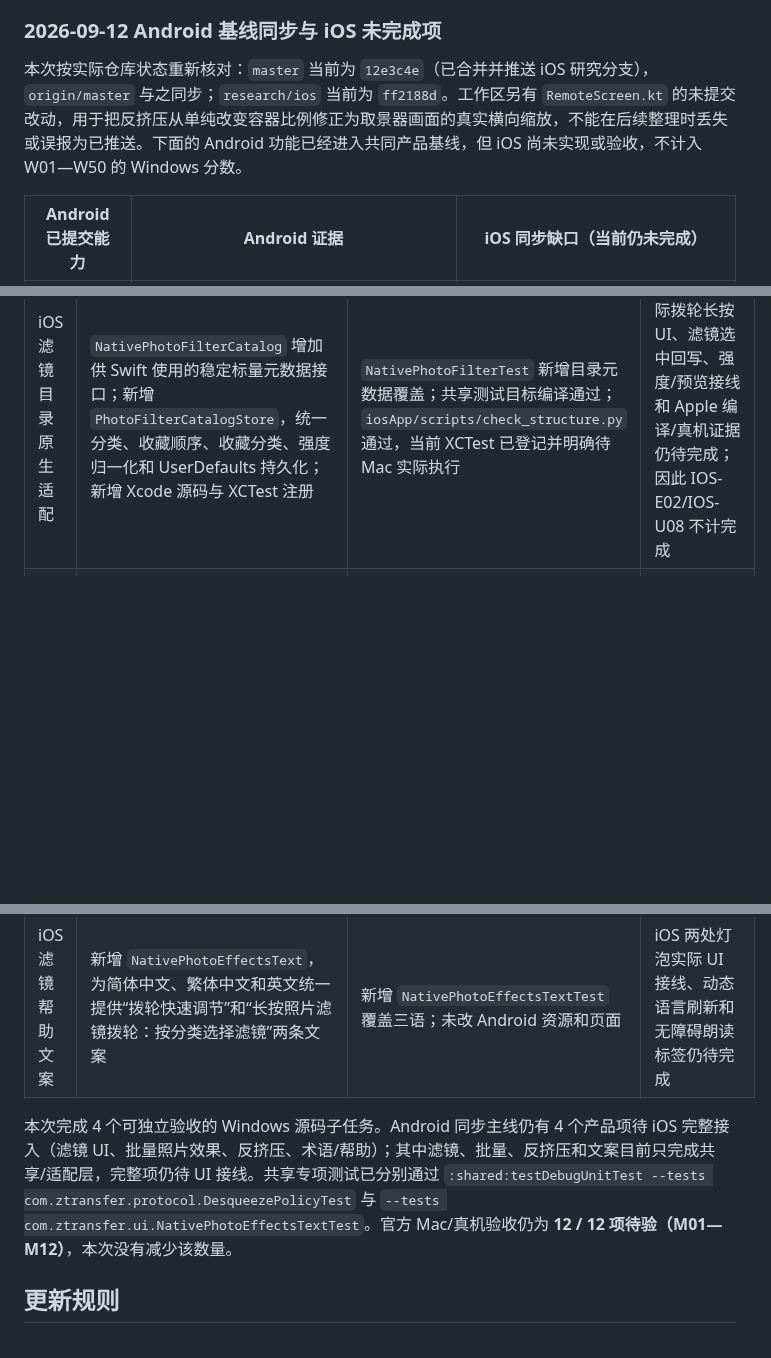
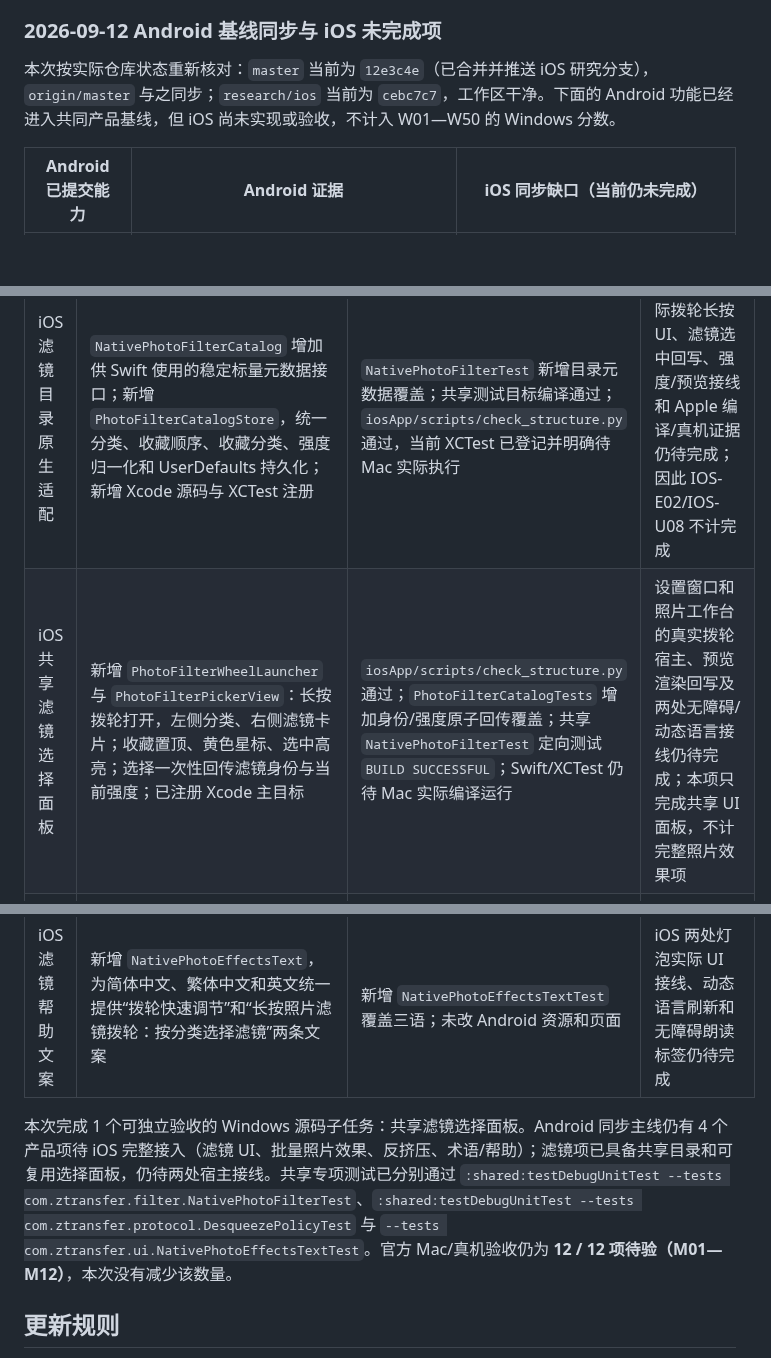
Before and after one commit to yuui226/nk_send, a Markdown page: docs/技术调研/iOS剩余任务进度表.md, 3 parts joined by grey strips. Drawn GitHub-style; blank space fills up the shorter version.

Commit message:
docs(ios): record shared filter picker progress

```diff
--- a/docs/技术调研/iOS剩余任务进度表.md
+++ b/docs/技术调研/iOS剩余任务进度表.md
@@ -114,7 +114,7 @@ git rev-list --left-right --count HEAD...origin/research/ios
 
 ### 2026-09-12 Android 基线同步与 iOS 未完成项
 
-本次按实际仓库状态重新核对：`master` 当前为 `12e3c4e`（已合并并推送 iOS 研究分支），`origin/master` 与之同步；`research/ios` 当前为 `ff2188d`。工作区另有 `RemoteScreen.kt` 的未提交改动，用于把反挤压从单纯改变容器比例修正为取景器画面的真实横向缩放，不能在后续整理时丢失或误报为已推送。下面的 Android 功能已经进入共同产品基线，但 iOS 尚未实现或验收，不计入 W01—W50 的 Windows 分数。
+本次按实际仓库状态重新核对：`master` 当前为 `12e3c4e`（已合并并推送 iOS 研究分支），`origin/master` 与之同步；`research/ios` 当前为 `cebc7c7`，工作区干净。下面的 Android 功能已经进入共同产品基线，但 iOS 尚未实现或验收，不计入 W01—W50 的 Windows 分数。
 
 | Android 已提交能力 | Android 证据 | iOS 同步缺口（当前仍未完成） |
 |---|---|---|
@@ -132,11 +132,12 @@ git rev-list --left-right --count HEAD...origin/research/ios
 | 子任务 | 已完成内容 | 证据 | 剩余 |
 |---|---|---|---|
 | iOS 滤镜目录原生适配 | `NativePhotoFilterCatalog` 增加供 Swift 使用的稳定标量元数据接口；新增 `PhotoFilterCatalogStore`，统一分类、收藏顺序、收藏分类、强度归一化和 UserDefaults 持久化；新增 Xcode 源码与 XCTest 注册 | `NativePhotoFilterTest` 新增目录元数据覆盖；共享测试目标编译通过；`iosApp/scripts/check_structure.py` 通过，当前 XCTest 已登记并明确待 Mac 实际执行 | iOS 两处实际拨轮长按 UI、滤镜选中回写、强度/预览接线和 Apple 编译/真机证据仍待完成；因此 IOS-E02/IOS-U08 不计完成 |
+| iOS 共享滤镜选择面板 | 新增 `PhotoFilterWheelLauncher` 与 `PhotoFilterPickerView`：长按拨轮打开，左侧分类、右侧滤镜卡片；收藏置顶、黄色星标、选中高亮；选择一次性回传滤镜身份与当前强度；已注册 Xcode 主目标 | `iosApp/scripts/check_structure.py` 通过；`PhotoFilterCatalogTests` 增加身份/强度原子回传覆盖；共享 `NativePhotoFilterTest` 定向测试 `BUILD SUCCESSFUL`；Swift/XCTest 仍待 Mac 实际编译运行 | 设置窗口和照片工作台的真实拨轮宿主、预览渲染回写及两处无障碍/动态语言接线仍待完成；本项只完成共享 UI 面板，不计完整照片效果项 |
 | 反挤压共享策略 | 新增 `DesqueezePolicy`，统一 1.0/1.33/1.5/1.8/2.0 循环、默认图标态、1.33 显示为 1.3、比例计算和非法值归一化，供 iOS 接入 | `DesqueezePolicyTest` 针对性测试 `BUILD SUCCESSFUL`；未改 Android 页面和取景器实现 | iOS 取景器按钮、真实画面缩放、覆盖层对齐、横竖屏布局和真机证据仍待完成 |
 | iOS 批量效果并发协调 | 新增 `PhotoEffectsBatchCoordinator`，固定选择快照、最多两路 worker、完成/成功/失败计数和失败继续；渲染与保存通过闭包注入，后续接共享滤镜内核与 PhotoKit | 新增 XCTest 覆盖空选择、失败继续、每项只处理一次和并发峰值不超过 2；`iosApp/scripts/check_structure.py` 通过，当前 XCTest 已登记并明确待 Mac 实际执行 | iOS PHPicker 多选、横向预览、按钮状态动画、实际渲染/导出/PhotoKit 回执仍待完成 |
 | iOS 滤镜帮助文案 | 新增 `NativePhotoEffectsText`，为简体中文、繁体中文和英文统一提供“拨轮快速调节”和“长按照片滤镜拨轮：按分类选择滤镜”两条文案 | 新增 `NativePhotoEffectsTextTest` 覆盖三语；未改 Android 资源和页面 | iOS 两处灯泡实际 UI 接线、动态语言刷新和无障碍朗读标签仍待完成 |
 
-本次完成 4 个可独立验收的 Windows 源码子任务。Android 同步主线仍有 4 个产品项待 iOS 完整接入（滤镜 UI、批量照片效果、反挤压、术语/帮助）；其中滤镜、批量、反挤压和文案目前只完成共享/适配层，完整项仍待 UI 接线。共享专项测试已分别通过 `:shared:testDebugUnitTest --tests com.ztransfer.protocol.DesqueezePolicyTest` 与 `--tests com.ztransfer.ui.NativePhotoEffectsTextTest`。官方 Mac/真机验收仍为 **12 / 12 项待验（M01—M12）**，本次没有减少该数量。
+本次完成 1 个可独立验收的 Windows 源码子任务：共享滤镜选择面板。Android 同步主线仍有 4 个产品项待 iOS 完整接入（滤镜 UI、批量照片效果、反挤压、术语/帮助）；滤镜项已具备共享目录和可复用选择面板，仍待两处宿主接线。共享专项测试已分别通过 `:shared:testDebugUnitTest --tests com.ztransfer.filter.NativePhotoFilterTest`、`:shared:testDebugUnitTest --tests com.ztransfer.protocol.DesqueezePolicyTest` 与 `--tests com.ztransfer.ui.NativePhotoEffectsTextTest`。官方 Mac/真机验收仍为 **12 / 12 项待验（M01—M12）**，本次没有减少该数量。
 
 ## 更新规则
 
```
